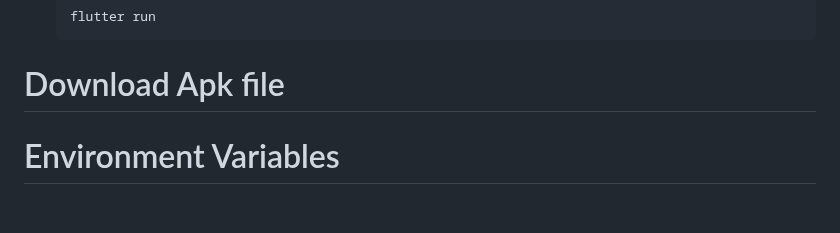
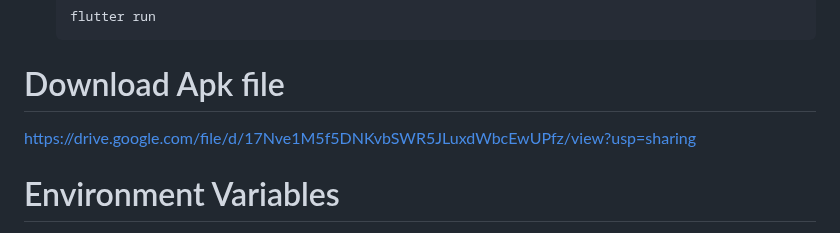
Before and after one commit to shashical/Chatrix, a Markdown page: README.md, the part around the change. GitHub-like rendering; blank space fills up the shorter version.

````diff
--- a/README.md
+++ b/README.md
@@ -49,6 +49,8 @@ To get started with Chatrix, follow these steps:
    ```bash
    flutter run
 # Download Apk file
+
+https://drive.google.com/file/d/17Nve1M5f5DNKvbSWR5JLuxdWbcEwUPfz/view?usp=sharing
 # Environment Variables
 Firebase Cloud Messaging (FCM) server key
 ```bash
````
